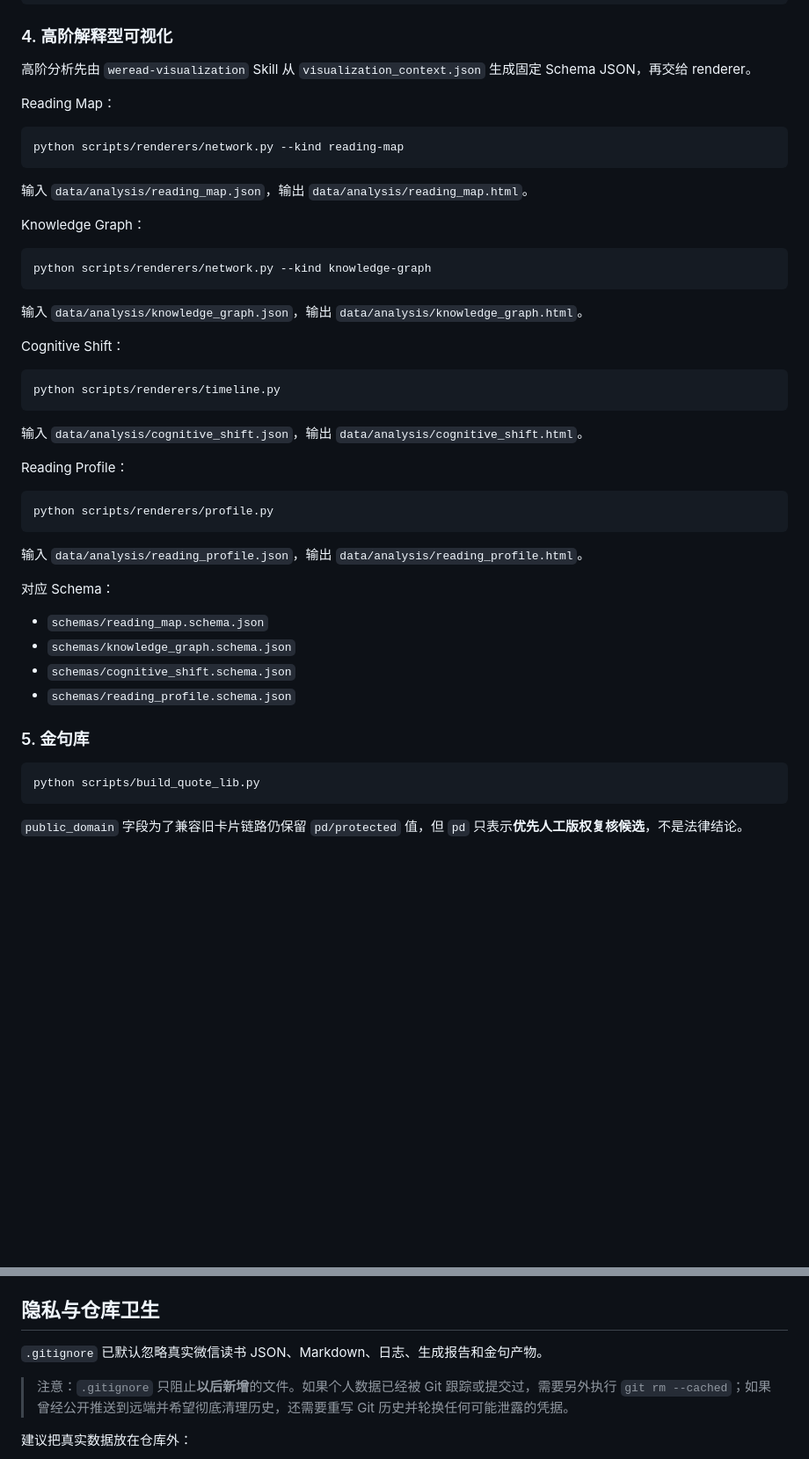
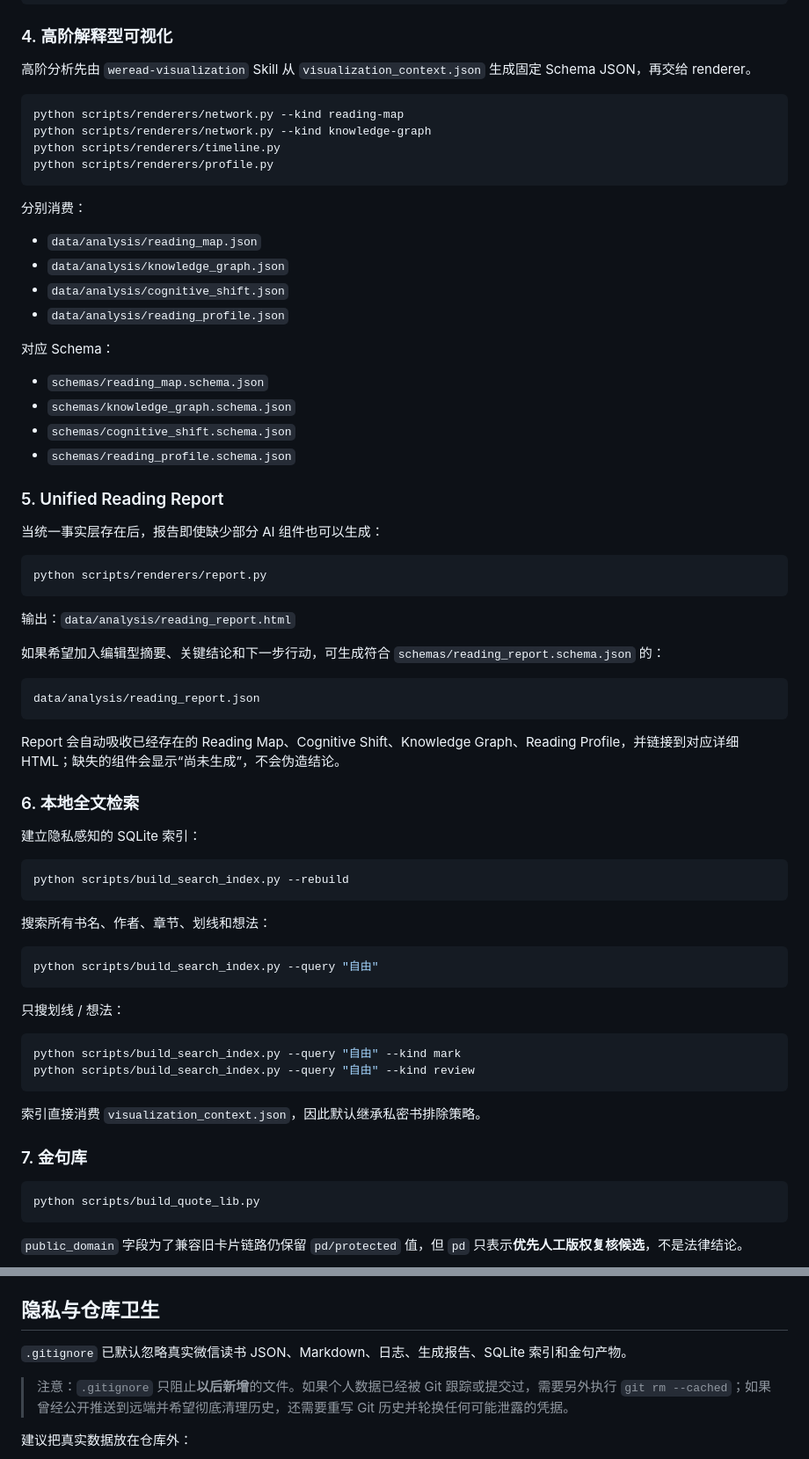
Before and after one commit to CochraneK/we-read, a Markdown page: README.md, 2 parts joined by grey strips. Shown at 88% size. Drawn GitHub-style; blank space fills up the shorter version.

Commit message:
docs: add unified report search skill and ecosystem roadmap

````diff
--- a/README.md
+++ b/README.md
@@ -114,37 +115,19 @@ python scripts/build_visualization_context.py --include-private
 
 高阶分析先由 `weread-visualization` Skill 从 `visualization_context.json` 生成固定 Schema JSON，再交给 renderer。
 
-Reading Map：
-
 ```bash
 python scripts/renderers/network.py --kind reading-map
-```
-
-输入 `data/analysis/reading_map.json`，输出 `data/analysis/reading_map.html`。
-
-Knowledge Graph：
-
-```bash
 python scripts/renderers/network.py --kind knowledge-graph
-```
-
-输入 `data/analysis/knowledge_graph.json`，输出 `data/analysis/knowledge_graph.html`。
-
-Cognitive Shift：
-
-```bash
 python scripts/renderers/timeline.py
-```
-
-输入 `data/analysis/cognitive_shift.json`，输出 `data/analysis/cognitive_shift.html`。
-
-Reading Profile：
-
-```bash
 python scripts/renderers/profile.py
 ```
 
-输入 `data/analysis/reading_profile.json`，输出 `data/analysis/reading_profile.html`。
+分别消费：
+
+- `data/analysis/reading_map.json`
+- `data/analysis/knowledge_graph.json`
+- `data/analysis/cognitive_shift.json`
+- `data/analysis/reading_profile.json`
 
 对应 Schema：
 
@@ -153,7 +136,48 @@ python scripts/renderers/profile.py
 - `schemas/cognitive_shift.schema.json`
 - `schemas/reading_profile.schema.json`
 
-### 5. 金句库
+### 5. Unified Reading Report
+
+当统一事实层存在后，报告即使缺少部分 AI 组件也可以生成：
+
+```bash
+python scripts/renderers/report.py
+```
+
+输出：`data/analysis/reading_report.html`
+
+如果希望加入编辑型摘要、关键结论和下一步行动，可生成符合 `schemas/reading_report.schema.json` 的：
+
+```text
+data/analysis/reading_report.json
+```
+
+Report 会自动吸收已经存在的 Reading Map、Cognitive Shift、Knowledge Graph、Reading Profile，并链接到对应详细 HTML；缺失的组件会显示“尚未生成”，不会伪造结论。
+
+### 6. 本地全文检索
+
+建立隐私感知的 SQLite 索引：
+
+```bash
+python scripts/build_search_index.py --rebuild
+```
+
+搜索所有书名、作者、章节、划线和想法：
+
+```bash
+python scripts/build_search_index.py --query "自由"
+```
+
+只搜划线 / 想法：
+
+```bash
+python scripts/build_search_index.py --query "自由" --kind mark
+python scripts/build_search_index.py --query "自由" --kind review
+```
+
+索引直接消费 `visualization_context.json`，因此默认继承私密书排除策略。
+
+### 7. 金句库
 
 ```bash
 python scripts/build_quote_lib.py
@@ -221,7 +259,7 @@ HTML / SVG / PNG
 
 ## 隐私与仓库卫生
 
-`.gitignore` 已默认忽略真实微信读书 JSON、Markdown、日志、生成报告和金句产物。
+`.gitignore` 已默认忽略真实微信读书 JSON、Markdown、日志、生成报告、SQLite 索引和金句产物。
 
 > 注意：`.gitignore` 只阻止**以后新增**的文件。如果个人数据已经被 Git 跟踪或提交过，需要另外执行 `git rm --cached`；如果曾经公开推送到远端并希望彻底清理历史，还需要重写 Git 历史并轮换任何可能泄露的凭据。
 
````
Also changed, not shown: other parts of README.md (+49 -24 lines).
